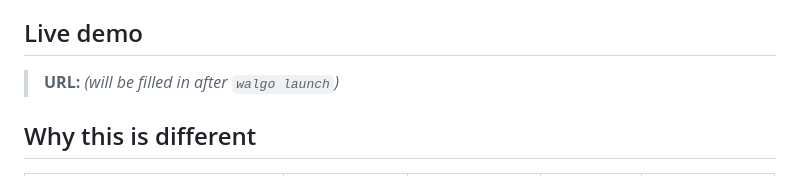
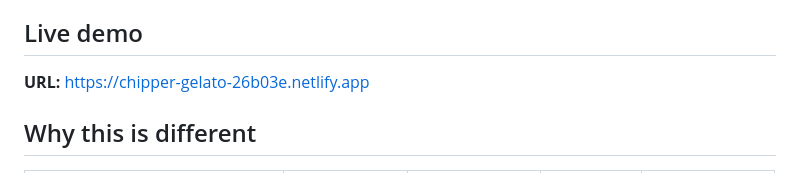
Before and after one commit to Olympusxvn/walforms, a Markdown page: README.md, the part around the change. GitHub-like rendering.

Commit message:
docs: add live demo URL (Netlify)

```diff
--- a/README.md
+++ b/README.md
@@ -8,7 +8,7 @@ WalForms is a Walrus-native feedback and form platform where form definitions an
 
 ## Live demo
 
-> **URL:** *(will be filled in after `walgo launch`)*
+**URL:** https://chipper-gelato-26b03e.netlify.app
 
 ## Why this is different
 
```
